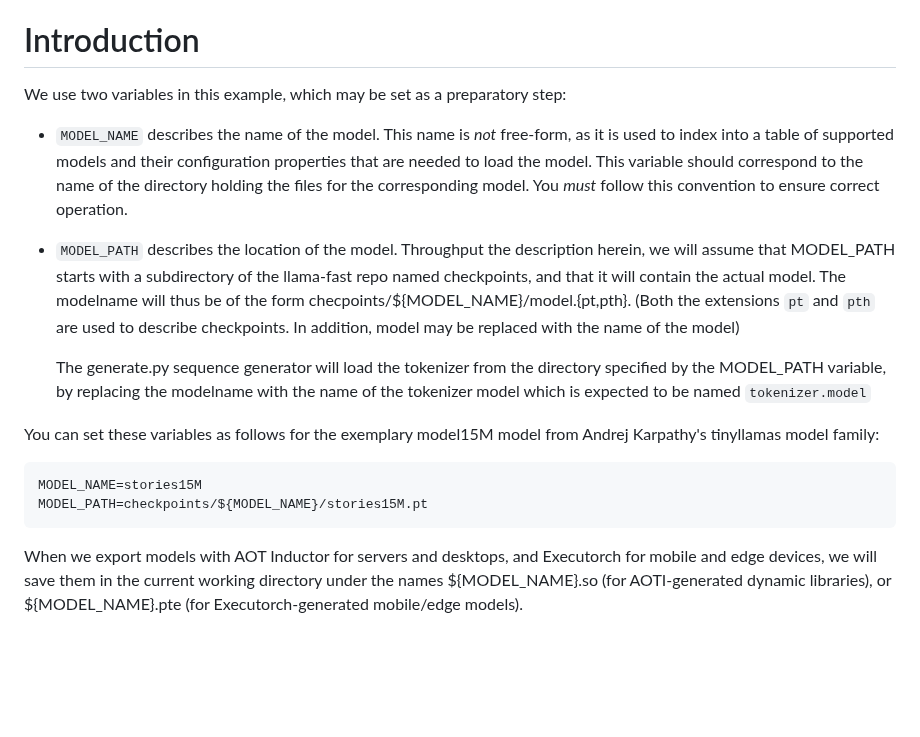
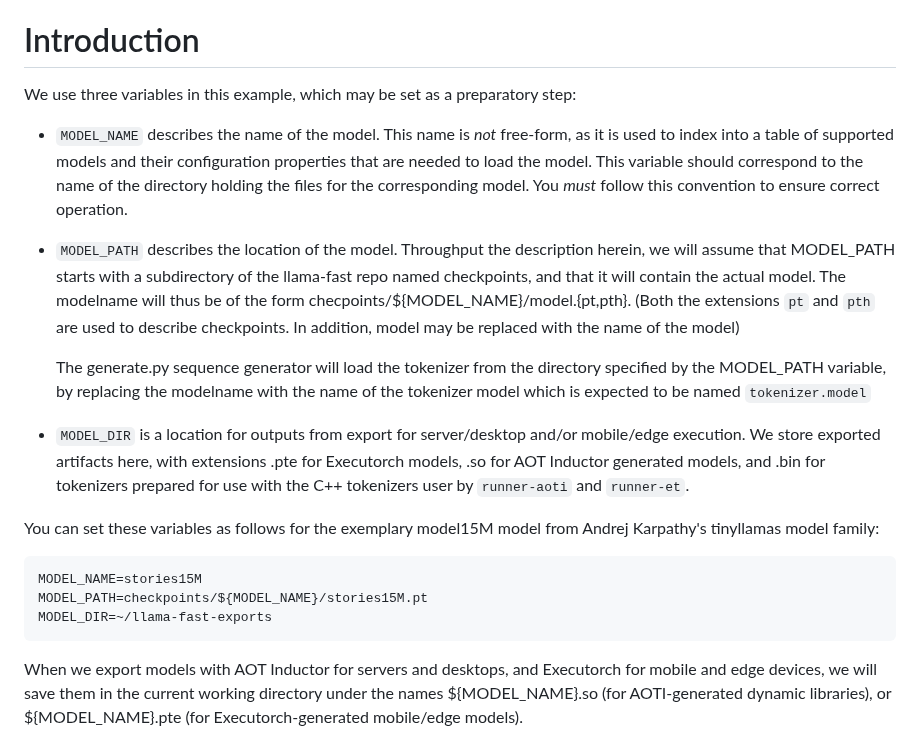
Before and after one commit to pytorch/torchchat, a Markdown page: README.md, the part around the change. Rendered like a GitHub page; blank space fills up the shorter version.

````diff
--- a/README.md
+++ b/README.md
@@ -93,7 +93,7 @@ delegates such as CoreML, MPS, HTP in addition to Xnnpack.)
 
 # Introduction
 
-We use two variables in this example, which may be set as a preparatory step:
+We use three variables in this example, which may be set as a preparatory step:
 
 * `MODEL_NAME` describes the name of the model.  This name is *not* free-form, as it is used to index into a table
    of supported models and their configuration properties that are needed to load the model. This variable should correspond to the
@@ -109,10 +109,15 @@ We use two variables in this example, which may be set as a preparatory step:
   The generate.py  sequence generator will load the tokenizer from the directory specified by the MODEL_PATH variable,
   by replacing the modelname with the name of the tokenizer model which is expected to be named `tokenizer.model`
 
+* `MODEL_DIR` is a location for outputs from export for server/desktop and/or mobile/edge execution.  We store exported
+  artifacts here, with extensions .pte for Executorch models, .so for AOT Inductor generated models, and .bin for tokenizers
+  prepared for use with the C++ tokenizers user by `runner-aoti` and `runner-et`.
+
 You can set these variables as follows for the exemplary model15M model from Andrej Karpathy's tinyllamas model family:
 ```
 MODEL_NAME=stories15M
 MODEL_PATH=checkpoints/${MODEL_NAME}/stories15M.pt
+MODEL_DIR=~/llama-fast-exports
 ```
 
 When we export models with AOT Inductor for servers and desktops, and Executorch for mobile and edge devices,
````
